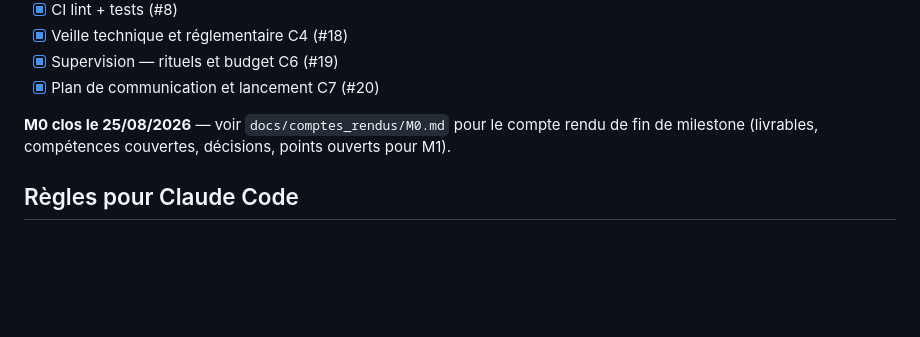
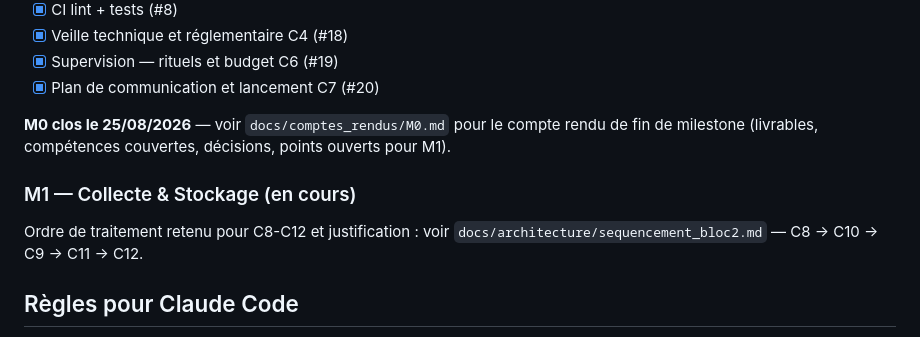
Before and after one commit to alaugier/datacore, a Markdown page: docs/plan_de_developpement.md, the part around the change. GitHub-like rendering; blank space fills up the shorter version.

```diff
--- a/docs/plan_de_developpement.md
+++ b/docs/plan_de_developpement.md
@@ -49,6 +49,10 @@ Voir architecture complète discutée avec Claude Web (conversation du 24/08/202
 compte rendu de fin de milestone (livrables, compétences couvertes,
 décisions, points ouverts pour M1).
 
+### M1 — Collecte & Stockage (en cours)
+Ordre de traitement retenu pour C8-C12 et justification :
+voir `docs/architecture/sequencement_bloc2.md` — C8 → C10 → C9 → C11 → C12.
+
 ## Règles pour Claude Code
 - Ne jamais committer `data/raw/*` (voir `.gitignore`).
 - Une branche par issue, nommée selon la convention ci-dessus.
```
Also changed, not shown: docs/architecture/sequencement_bloc2.md (added, +107 -0 lines).
